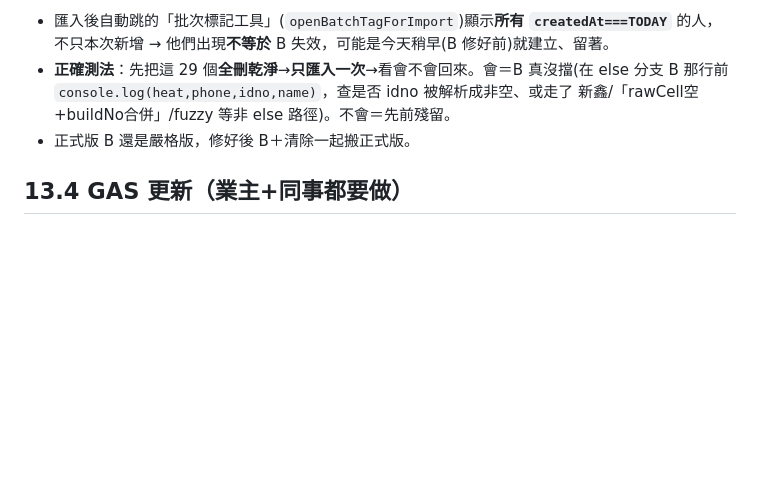
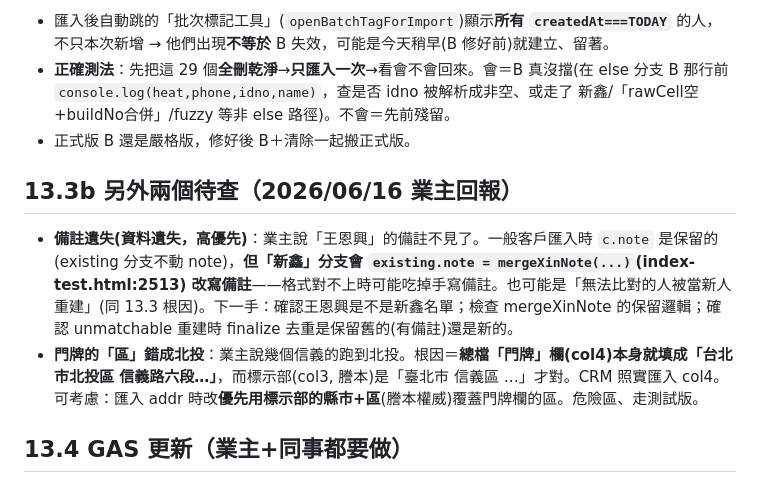
Before and after one commit to stanfordcan/loan-crm, a Markdown page: 開發手冊.md, the part around the change. Rendered like a GitHub page; blank space fills up the shorter version.

Commit message:
開發手冊13.3b:補業主回報兩問題-(1)備註遺失(王恩興),新鑫分支會改寫note,或unmatchable重建,高優先查;(2)門牌的區錯成北投是總檔col4本身填錯,標示部才對,可改成優先用標示部縣市區
Co-Authored-By: Claude Opus 4.8 <noreply@anthropic.com>

```diff
--- a/開發手冊.md
+++ b/開發手冊.md
@@ -484,6 +484,10 @@ function authorize(){ DriveApp.getRootFolder(); SpreadsheetApp.openById(SPREADSH
 - **正確測法**：先把這 29 個**全刪乾淨**→**只匯入一次**→看會不會回來。會＝B 真沒擋(在 else 分支 B 那行前 `console.log(heat,phone,idno,name)`，查是否 idno 被解析成非空、或走了 新鑫/「rawCell空+buildNo合併」/fuzzy 等非 else 路徑)。不會＝先前殘留。
 - 正式版 B 還是嚴格版，修好後 B＋清除一起搬正式版。
 
+## 13.3b 另外兩個待查（2026/06/16 業主回報）
+- **備註遺失(資料遺失，高優先)**：業主說「王恩興」的備註不見了。一般客戶匯入時 `c.note` 是保留的(existing 分支不動 note)，**但「新鑫」分支會 `existing.note = mergeXinNote(...)`(index-test.html:2513) 改寫備註**——格式對不上時可能吃掉手寫備註。也可能是「無法比對的人被當新人重建」(同 13.3 根因)。下一手：確認王恩興是不是新鑫名單；檢查 mergeXinNote 的保留邏輯；確認 unmatchable 重建時 finalize 去重是保留舊的(有備註)還是新的。
+- **門牌的「區」錯成北投**：業主說幾個信義的跑到北投。根因＝**總檔「門牌」欄(col4)本身就填成「台北市北投區 信義路六段…」**，而標示部(col3, 謄本)是「臺北市 信義區 …」才對。CRM 照實匯入 col4。可考慮：匯入 addr 時改**優先用標示部的縣市+區**(謄本權威)覆蓋門牌欄的區。危險區、走測試版。
+
 ## 13.4 GAS 更新（業主+同事都要做）
 - repo `個人GAS.gs` 的 `getSheetData` 已把 `for(var c=0;c<14;...)` 改成 `<25`，才會送出第 14～24 欄(限制登記事項/權利人/金主門牌…)。**每人重新部署**(管理部署作業→編輯→新版本，網址不變)。沒更新前公司資料頁只看得到前 14 欄。
 
```
